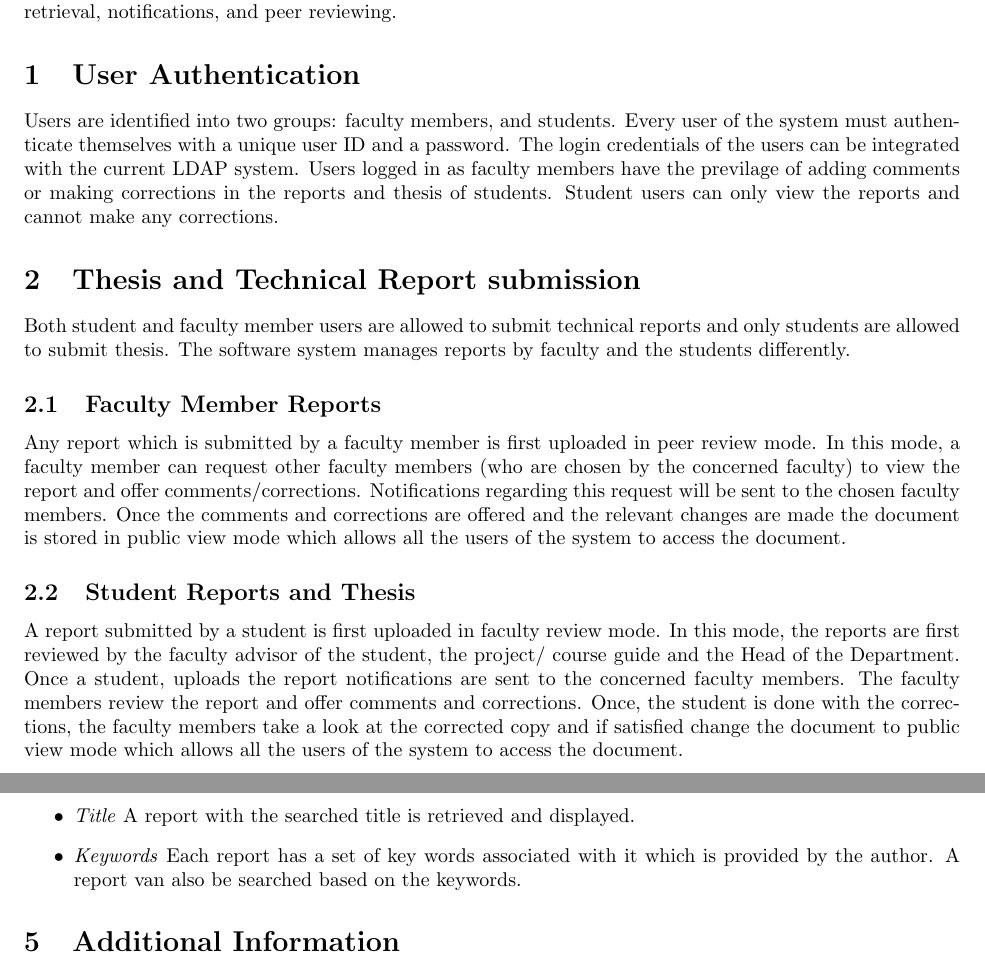
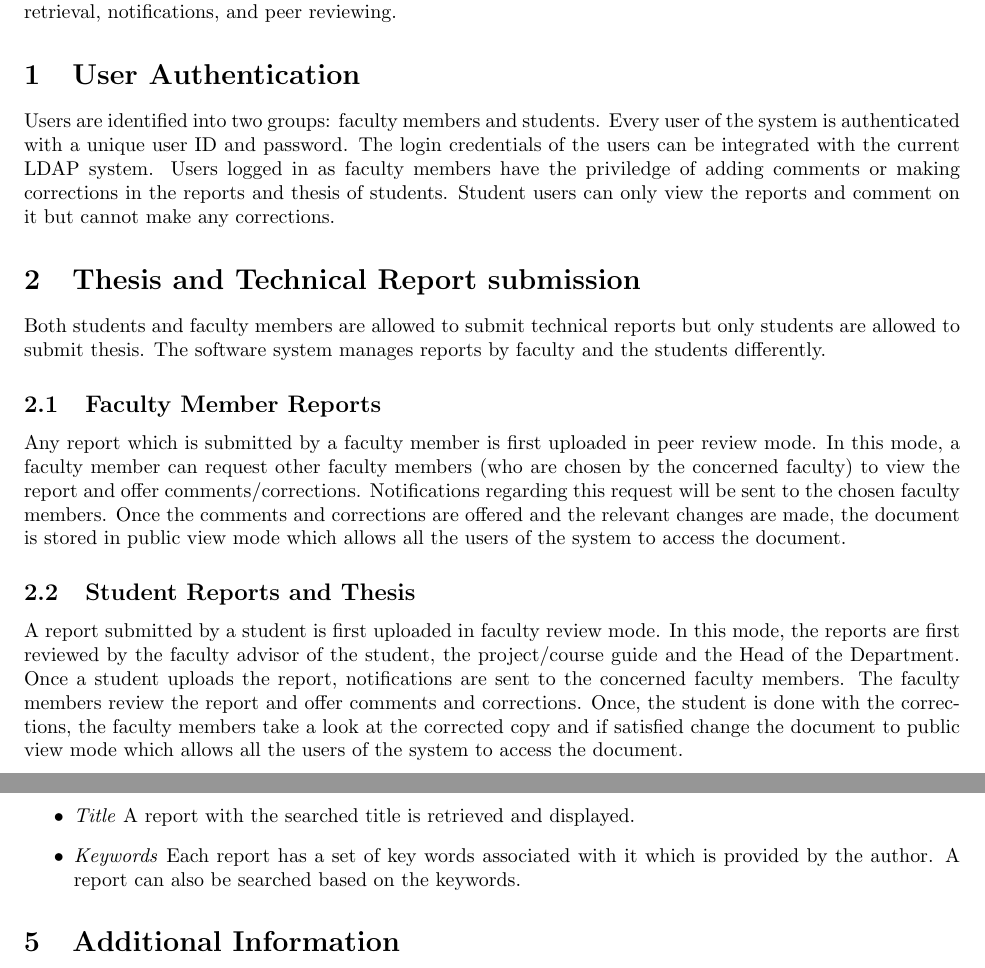
Before and after one commit to akshayram1993/Software-Engineering, a LaTeX document (ProblemSpecifications.tex): two parts of pages 1 and 2 of 2, joined at a grey line, cut so that both start at the same text. Compiled offline with pdfLaTeX.

Commit message:
Minor corrections

```diff
--- a/ProblemSpecifications.tex
+++ b/ProblemSpecifications.tex
@@ -21,18 +21,18 @@ We give the specifications of a software system that manages thesis and technica
 
 \section{User Authentication}
 
-Users are identified into two groups: faculty members, and students. Every user of the system must authenticate themselves with a unique user ID and a password. The login credentials of the users can be integrated with the current LDAP system. Users logged in as faculty members have the previlage of adding comments or making corrections in the reports and thesis of students. Student users can only view the reports and cannot make any corrections.
+Users are identified into two groups: faculty members and students. Every user of the system is authenticated with a unique user ID and password. The login credentials of the users can be integrated with the current LDAP system. Users logged in as faculty members have the priviledge of adding comments or making corrections in the reports and thesis of students. Student users can only view the reports and comment on it but cannot make any corrections.
 
 \section{Thesis and Technical Report submission}
 
-Both student and faculty member users are allowed to submit technical reports and only students are allowed to submit thesis. The software system manages reports by faculty and the students differently.
+Both students and faculty members are allowed to submit technical reports but only students are allowed to submit thesis. The software system manages reports by faculty and the students differently.
 \subsection{Faculty Member Reports}
 
-Any report which is submitted by a faculty member is first uploaded in peer review mode. In this mode, a faculty member can request other faculty members (who are chosen by the concerned faculty) to view the report and offer comments/corrections. Notifications regarding this request will be sent to the chosen faculty members. Once the comments and corrections are offered and the relevant changes are made the document is stored in public view mode which allows all the users of the system to access the document.
+Any report which is submitted by a faculty member is first uploaded in peer review mode. In this mode, a faculty member can request other faculty members (who are chosen by the concerned faculty) to view the report and offer comments/corrections. Notifications regarding this request will be sent to the chosen faculty members. Once the comments and corrections are offered and the relevant changes are made, the document is stored in public view mode which allows all the users of the system to access the document.
 
 \subsection{Student Reports and Thesis}
 
-A report submitted by a student is first uploaded in faculty review mode. In this mode, the reports are first reviewed by the faculty advisor of the student, the project/ course guide and the Head of the Department. Once a student, uploads the report notifications are sent to the concerned faculty members. The faculty members review the report and offer comments and corrections. Once, the student is done with the corrections, the faculty members take a look at the corrected copy and if satisfied change the document to public view mode which allows all the users of the system to access the document.
+A report submitted by a student is first uploaded in faculty review mode. In this mode, the reports are first reviewed by the faculty advisor of the student, the project/course guide and the Head of the Department. Once a student uploads the report, notifications are sent to the concerned faculty members. The faculty members review the report and offer comments and corrections. Once, the student is done with the corrections, the faculty members take a look at the corrected copy and if satisfied change the document to public view mode which allows all the users of the system to access the document.
 
 \section{Commenting and Correcting Reports}
 
@@ -48,7 +48,7 @@ Reports are archived in a suitable format and can be efficiently searched based
 
 \item \textit{Title} A report with the searched title is retrieved and displayed.
 
-\item \textit{Keywords} Each report has a set of key words associated with it which is provided by the author. A report van also be searched based on the keywords.
+\item \textit{Keywords} Each report has a set of key words associated with it which is provided by the author. A report can also be searched based on the keywords.
 \end{itemize}
 
 \section{Additional Information}
```
